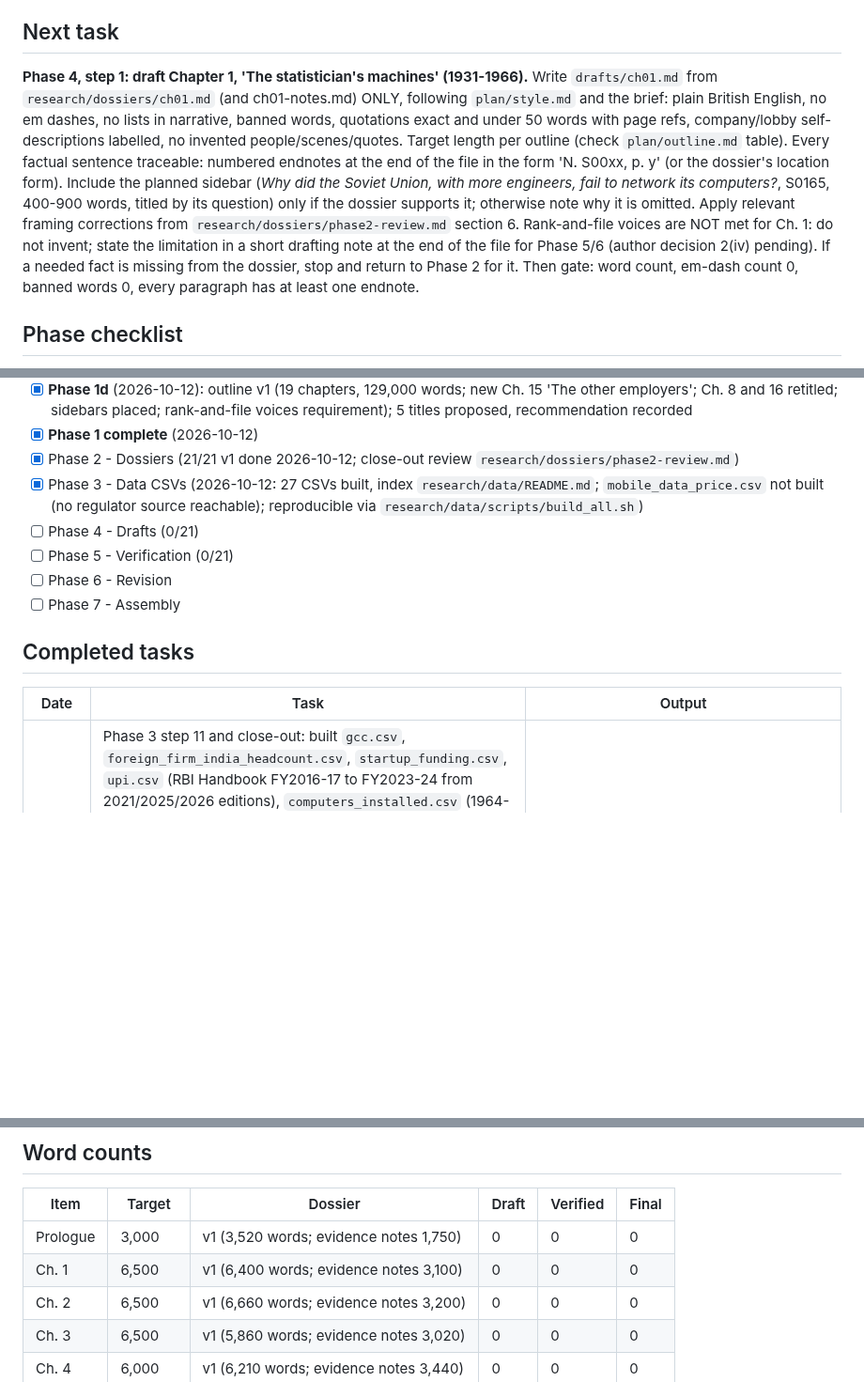
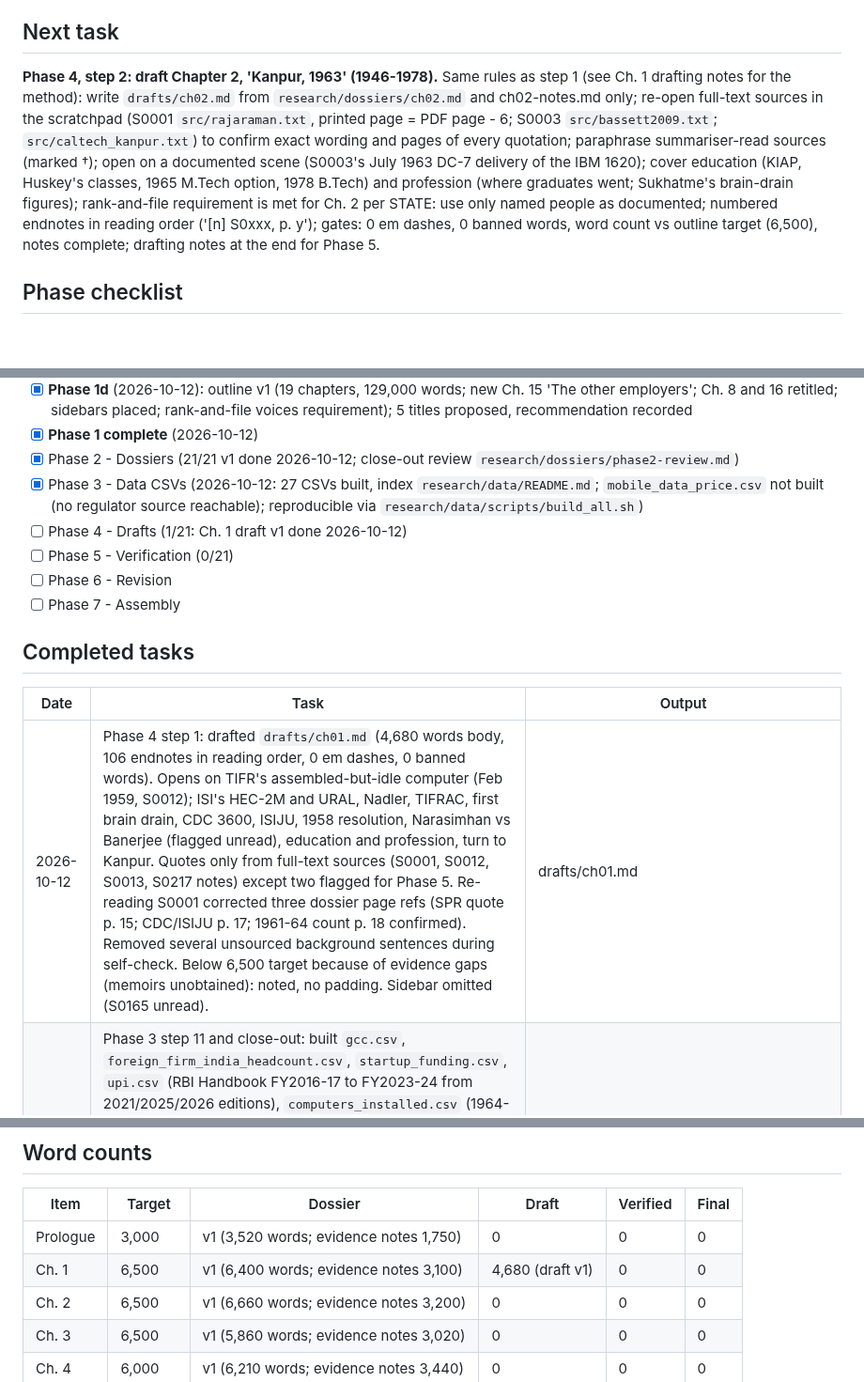
Before and after one commit to igniting/the-engineer-factory, a Markdown page: book/STATE.md, 3 parts joined by grey strips. Shown at 94% size. GitHub-like rendering; blank space fills up the shorter version.

```diff
--- a/book/STATE.md
+++ b/book/STATE.md
@@ -7,7 +7,7 @@
 - **Book status:** In progress
 
 ## Next task
-**Phase 4, step 1: draft Chapter 1, 'The statistician's machines' (1931-1966).** Write `drafts/ch01.md` from `research/dossiers/ch01.md` (and ch01-notes.md) ONLY, following `plan/style.md` and the brief: plain British English, no em dashes, no lists in narrative, banned words, quotations exact and under 50 words with page refs, company/lobby self-descriptions labelled, no invented people/scenes/quotes. Target length per outline (check `plan/outline.md` table). Every factual sentence traceable: numbered endnotes at the end of the file in the form 'N. S00xx, p. y' (or the dossier's location form). Include the planned sidebar (*Why did the Soviet Union, with more engineers, fail to network its computers?*, S0165, 400-900 words, titled by its question) only if the dossier supports it; otherwise note why it is omitted. Apply relevant framing corrections from `research/dossiers/phase2-review.md` section 6. Rank-and-file voices are NOT met for Ch. 1: do not invent; state the limitation in a short drafting note at the end of the file for Phase 5/6 (author decision 2(iv) pending). If a needed fact is missing from the dossier, stop and return to Phase 2 for it. Then gate: word count, em-dash count 0, banned words 0, every paragraph has at least one endnote.
+**Phase 4, step 2: draft Chapter 2, 'Kanpur, 1963' (1946-1978).** Same rules as step 1 (see Ch. 1 drafting notes for the method): write `drafts/ch02.md` from `research/dossiers/ch02.md` and ch02-notes.md only; re-open full-text sources in the scratchpad (S0001 `src/rajaraman.txt`, printed page = PDF page - 6; S0003 `src/bassett2009.txt`; `src/caltech_kanpur.txt`) to confirm exact wording and pages of every quotation; paraphrase summariser-read sources (marked †); open on a documented scene (S0003's July 1963 DC-7 delivery of the IBM 1620); cover education (KIAP, Huskey's classes, 1965 M.Tech option, 1978 B.Tech) and profession (where graduates went; Sukhatme's brain-drain figures); rank-and-file requirement is met for Ch. 2 per STATE: use only named people as documented; numbered endnotes in reading order ('[n] S0xxx, p. y'); gates: 0 em dashes, 0 banned words, word count vs outline target (6,500), notes complete; drafting notes at the end for Phase 5.
 
 ## Phase checklist
 - [x] **Phase 0 - Setup** (2026-10-11)
@@ -18,7 +18,7 @@
 - [x] **Phase 1 complete** (2026-10-12)
 - [x] Phase 2 - Dossiers (21/21 v1 done 2026-10-12; close-out review `research/dossiers/phase2-review.md`)
 - [x] Phase 3 - Data CSVs (2026-10-12: 27 CSVs built, index `research/data/README.md`; `mobile_data_price.csv` not built (no regulator source reachable); reproducible via `research/data/scripts/build_all.sh`)
-- [ ] Phase 4 - Drafts (0/21)
+- [ ] Phase 4 - Drafts (1/21: Ch. 1 draft v1 done 2026-10-12)
 - [ ] Phase 5 - Verification (0/21)
 - [ ] Phase 6 - Revision
 - [ ] Phase 7 - Assembly
@@ -26,6 +26,7 @@
 ## Completed tasks
 | Date | Task | Output |
 |---|---|---|
+| 2026-10-12 | Phase 4 step 1: drafted `drafts/ch01.md` (4,680 words body, 106 endnotes in reading order, 0 em dashes, 0 banned words). Opens on TIFR's assembled-but-idle computer (Feb 1959, S0012); ISI's HEC-2M and URAL, Nadler, TIFRAC, first brain drain, CDC 3600, ISIJU, 1958 resolution, Narasimhan vs Banerjee (flagged unread), education and profession, turn to Kanpur. Quotes only from full-text sources (S0001, S0012, S0013, S0217 notes) except two flagged for Phase 5. Re-reading S0001 corrected three dossier page refs (SPR quote p. 15; CDC/ISIJU p. 17; 1961-64 count p. 18 confirmed). Removed several unsourced background sentences during self-check. Below 6,500 target because of evidence gaps (memoirs unobtained): noted, no padding. Sidebar omitted (S0165 unread). | drafts/ch01.md |
 | 2026-10-12 | Phase 3 step 11 and close-out: built `gcc.csv`, `foreign_firm_india_headcount.csv`, `startup_funding.csv`, `upi.csv` (RBI Handbook FY2016-17 to FY2023-24 from 2021/2025/2026 editions), `computers_installed.csv` (1964-2010 incl. <1,000 in 1978 and 80,000 in 1990, S0001 p. 29); dropped unverified 'IBM 2010 c. 85,000'. Close-out: all 27 CSVs cite only registered source IDs; full rebuild via new `scripts/build_all.sh` reproduces every file byte for byte; `data/README.md` index generated. `mobile_data_price.csv` not built. Phase 3 marked done. | data/*.csv, data/README.md |
 | 2026-10-12 | Phase 3 step 10: built migration files: `h1b_country.csv` (USCIS FY2023 via govinfo S0336 and FY2024 via verified mirror S0335: India 72.3%/71.0% of approvals; 57-58% of initial vs 79% of continuing), `h1b_employer.csv` (NFAP FY2022-25: Amazon/Meta/Microsoft/Google lead FY2025; TCS 846, Cognizant 743, Infosys 263), `h1b_policy.csv` (cap 1992-2026; events 1990-2026), `indian_students_us.csv` (Open Doors 2017/18-2024/25; 363,019; OPT 143,740), `iit_emigration.csv` (1970s IIT Bombay; NBER JEE 2010 36%/62%). uscis.gov blocked. New S0335-S0338; S0158, S0172 now seen. Register 335. | data/h1b_*.csv, data/indian_students_us.csv, data/iit_emigration.csv |
 | 2026-10-12 | Phase 3 step 9: built `data/graduate_unemployment.csv` (PLFS graduates 15+: 17.2/15.5/14.9% 2019-22 from PIB S0326, 13.4% 2022-23 S0327, 11.2% 2023-24 S0328 low; MoSPI all-persons 3.2% S0329; US CS points), `data/employability_tests.csv` (Aspiring Minds 2014 and 2016 eds., McKinsey via Duke) and `data/fresher_pay.csv` (points 2007-2026; median Rs 2.45 lakh 2012 to Rs 3.55 lakh 2022 = real fall c. 18%). Corrected S0154 register note (17.2% is 2019-20, not 2017-18). Dispute (ooo) logged. New S0326-S0334. Register 331. | data/graduate_unemployment.csv, data/employability_tests.csv, data/fresher_pay.csv |
@@ -78,7 +79,7 @@
 | Item | Target | Dossier | Draft | Verified | Final |
 |---|---|---|---|---|---|
 | Prologue | 3,000 | v1 (3,520 words; evidence notes 1,750) | 0 | 0 | 0 |
-| Ch. 1 | 6,500 | v1 (6,400 words; evidence notes 3,100) | 0 | 0 | 0 |
+| Ch. 1 | 6,500 | v1 (6,400 words; evidence notes 3,100) | 4,680 (draft v1) | 0 | 0 |
 | Ch. 2 | 6,500 | v1 (6,660 words; evidence notes 3,200) | 0 | 0 | 0 |
 | Ch. 3 | 6,500 | v1 (5,860 words; evidence notes 3,020) | 0 | 0 | 0 |
 | Ch. 4 | 6,000 | v1 (6,210 words; evidence notes 3,440) | 0 | 0 | 0 |
```
Also changed, not shown: book/drafts/ch01.md (added, +248 -0 lines).
